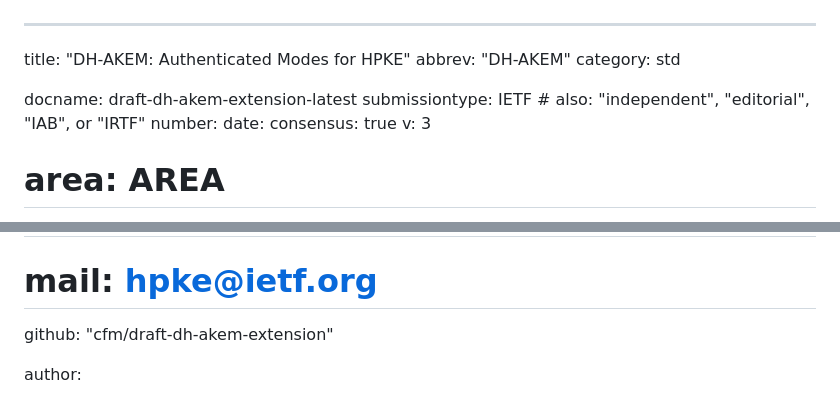
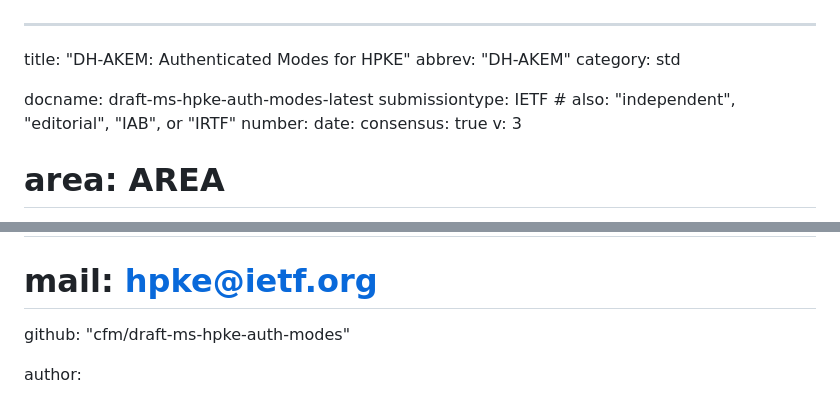
Before and after one commit to cfm/draft-ms-hpke-auth-modes, a Markdown page: draft-ms-hpke-auth-modes.md, 2 parts joined by grey strips. Rendered like a GitHub page.

Commit message:
chore: follow filename convention
Closes #7.

```diff
--- a/draft-dh-akem-extension.md
+++ b/draft-ms-hpke-auth-modes.md
@@ -3,7 +3,7 @@ title: "DH-AKEM: Authenticated Modes for HPKE"
 abbrev: "DH-AKEM"
 category: std
 
-docname: draft-dh-akem-extension-latest
+docname: draft-ms-hpke-auth-modes-latest
 submissiontype: IETF # also: "independent", "editorial", "IAB", or "IRTF"
 number:
 date:
@@ -22,7 +22,7 @@ venue:
 #  group: HPKE
 #  type: Working Group
 #  mail: hpke@ietf.org
-  github: "cfm/draft-dh-akem-extension"
+  github: "cfm/draft-ms-hpke-auth-modes"
 
 author:
   - fullname: Cory Myers
```
